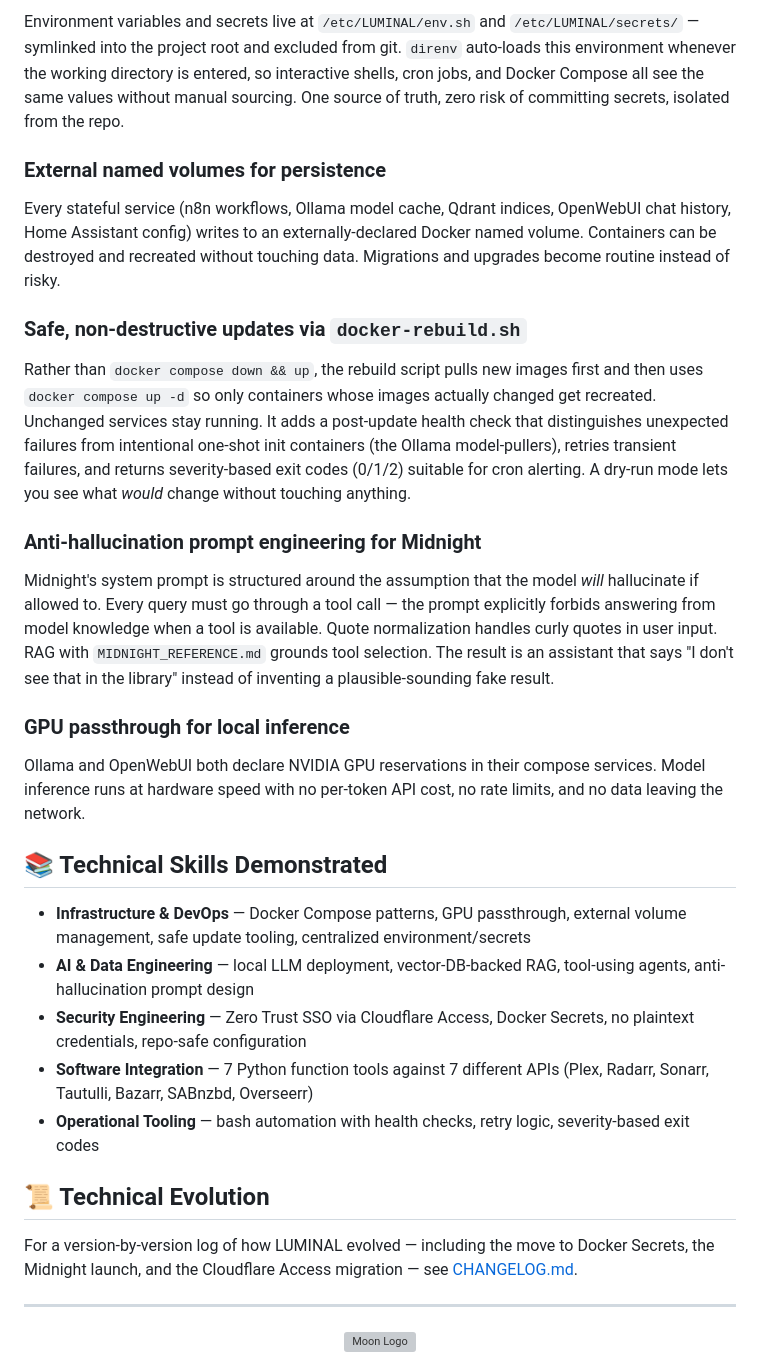
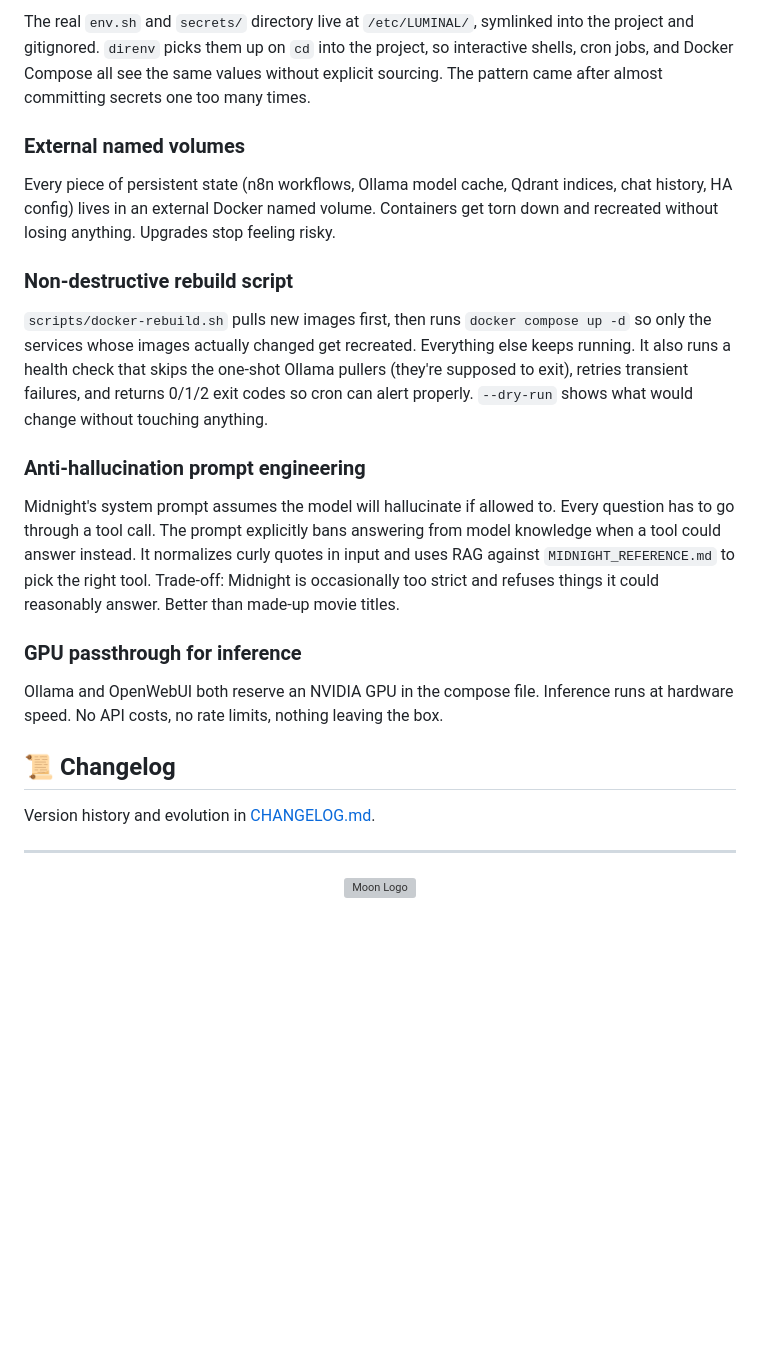
Before and after one commit to pjmarz/LUMINAL, a Markdown page: README.md, the part around one of its changes. Rendered like a GitHub page; blank space fills up the shorter version; grey boxes are pictures that could not be loaded.

```diff
--- a/README.md
+++ b/README.md
@@ -158,33 +157,25 @@ All credentials (n8n encryption key, JWT secret, OpenWebUI session key) are moun
 
-Environment variables and secrets live at `/etc/LUMINAL/env.sh` and `/etc/LUMINAL/secrets/` — symlinked into the project root and excluded from git. `direnv` auto-loads this environment whenever the working directory is entered, so interactive shells, cron jobs, and Docker Compose all see the same values without manual sourcing. One source of truth, zero risk of committing secrets, isolated from the repo.
+The real `env.sh` and `secrets/` directory live at `/etc/LUMINAL/`, symlinked into the project and gitignored. `direnv` picks them up on `cd` into the project, so interactive shells, cron jobs, and Docker Compose all see the same values without explicit sourcing. The pattern came after almost committing secrets one too many times.
 
-### External named volumes for persistence
+### External named volumes
 
-Every stateful service (n8n workflows, Ollama model cache, Qdrant indices, OpenWebUI chat history, Home Assistant config) writes to an externally-declared Docker named volume. Containers can be destroyed and recreated without touching data. Migrations and upgrades become routine instead of risky.
+Every piece of persistent state (n8n workflows, Ollama model cache, Qdrant indices, chat history, HA config) lives in an external Docker named volume. Containers get torn down and recreated without losing anything. Upgrades stop feeling risky.
 
-### Safe, non-destructive updates via `docker-rebuild.sh`
+### Non-destructive rebuild script
 
-Rather than `docker compose down && up`, the rebuild script pulls new images first and then uses `docker compose up -d` so only containers whose images actually changed get recreated. Unchanged services stay running. It adds a post-update health check that distinguishes unexpected failures from intentional one-shot init containers (the Ollama model-pullers), retries transient failures, and returns severity-based exit codes (0/1/2) suitable for cron alerting. A dry-run mode lets you see what *would* change without touching anything.
+`scripts/docker-rebuild.sh` pulls new images first, then runs `docker compose up -d` so only the services whose images actually changed get recreated. Everything else keeps running. It also runs a health check that skips the one-shot Ollama pullers (they're supposed to exit), retries transient failures, and returns 0/1/2 exit codes so cron can alert properly. `--dry-run` shows what would change without touching anything.
 
-### Anti-hallucination prompt engineering for Midnight
+### Anti-hallucination prompt engineering
 
-Midnight's system prompt is structured around the assumption that the model *will* hallucinate if allowed to. Every query must go through a tool call — the prompt explicitly forbids answering from model knowledge when a tool is available. Quote normalization handles curly quotes in user input. RAG with `MIDNIGHT_REFERENCE.md` grounds tool selection. The result is an assistant that says "I don't see that in the library" instead of inventing a plausible-sounding fake result.
+Midnight's system prompt assumes the model will hallucinate if allowed to. Every question has to go through a tool call. The prompt explicitly bans answering from model knowledge when a tool could answer instead. It normalizes curly quotes in input and uses RAG against `MIDNIGHT_REFERENCE.md` to pick the right tool. Trade-off: Midnight is occasionally too strict and refuses things it could reasonably answer. Better than made-up movie titles.
 
-### GPU passthrough for local inference
+### GPU passthrough for inference
 
-Ollama and OpenWebUI both declare NVIDIA GPU reservations in their compose services. Model inference runs at hardware speed with no per-token API cost, no rate limits, and no data leaving the network.
+Ollama and OpenWebUI both reserve an NVIDIA GPU in the compose file. Inference runs at hardware speed. No API costs, no rate limits, nothing leaving the box.
 
-## 📚 Technical Skills Demonstrated
+## 📜 Changelog
 
-- **Infrastructure & DevOps** — Docker Compose patterns, GPU passthrough, external volume management, safe update tooling, centralized environment/secrets
-- **AI & Data Engineering** — local LLM deployment, vector-DB-backed RAG, tool-using agents, anti-hallucination prompt design
-- **Security Engineering** — Zero Trust SSO via Cloudflare Access, Docker Secrets, no plaintext credentials, repo-safe configuration
-- **Software Integration** — 7 Python function tools against 7 different APIs (Plex, Radarr, Sonarr, Tautulli, Bazarr, SABnzbd, Overseerr)
-- **Operational Tooling** — bash automation with health checks, retry logic, severity-based exit codes
-
-## 📜 Technical Evolution
-
-For a version-by-version log of how LUMINAL evolved — including the move to Docker Secrets, the Midnight launch, and the Cloudflare Access migration — see [CHANGELOG.md](./CHANGELOG.md).
+Version history and evolution in [CHANGELOG.md](./CHANGELOG.md).
 
 ---
 
```
Also changed, not shown: other parts of README.md (+45 -46 lines).
